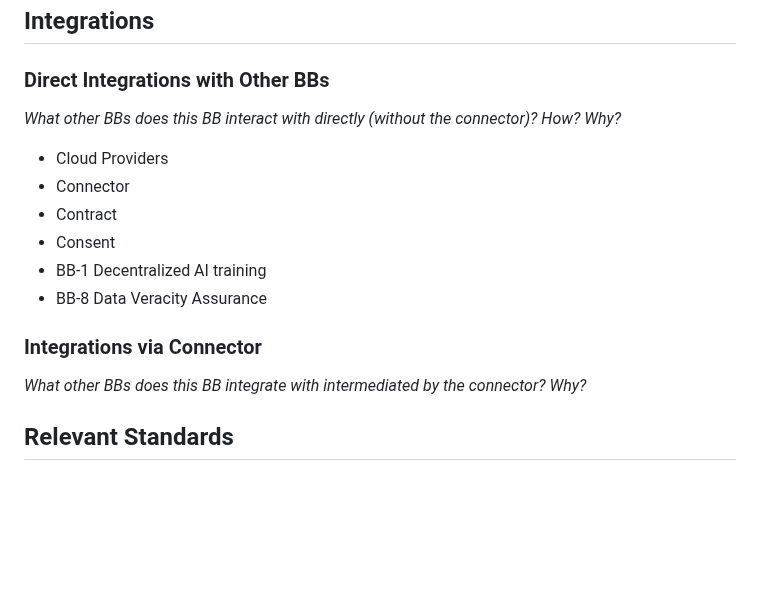
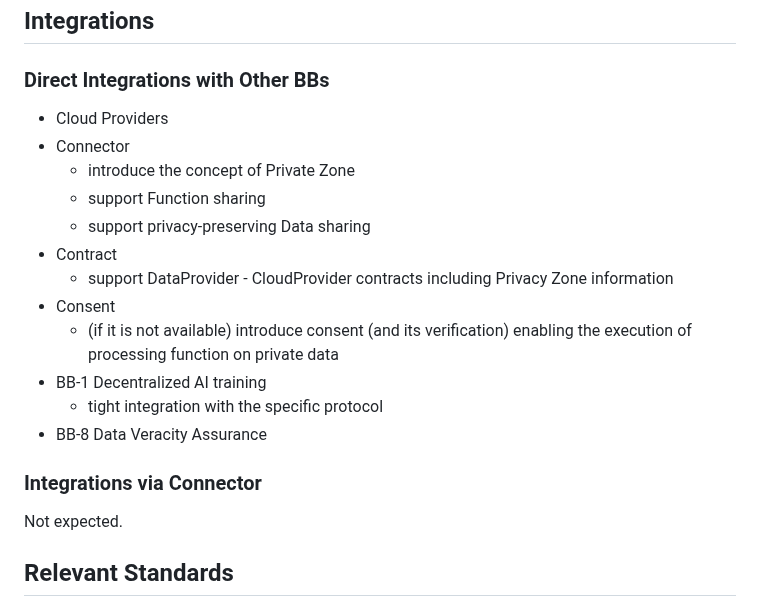
Before and after one commit to Prometheus-X-association/edge-computing, a Markdown page: docs/design-document.md, the part around the change. Drawn GitHub-style; blank space fills up the shorter version.

```diff
--- a/docs/design-document.md
+++ b/docs/design-document.md
@@ -136,23 +136,34 @@ _See "01_BB Connections" spreadsheet_
 
 ### Direct Integrations with Other BBs
 
+<!--
 _What other BBs does this BB interact with directly (without the connector)?
 How?
 Why?_
+-->
 
   - Cloud Providers
   - Connector
+    - introduce the concept of Private Zone
+    - support Function sharing
+    - support privacy-preserving Data sharing
   - Contract
+    - support DataProvider - CloudProvider contracts including Privacy Zone information
   - Consent
+    - (if it is not available) introduce consent (and its verification) enabling the execution of processing function on private data
   - BB-1 Decentralized AI training
+    - tight integration with the specific protocol
   - BB-8 Data Veracity Assurance
 <!--  - BB-9a PLRS ? -->
 
 ### Integrations via Connector
 
+<!--
 _What other BBs does this BB integrate with intermediated by the connector?
 Why?_
+-->
 
+Not expected.
 
 ## Relevant Standards
 
```
